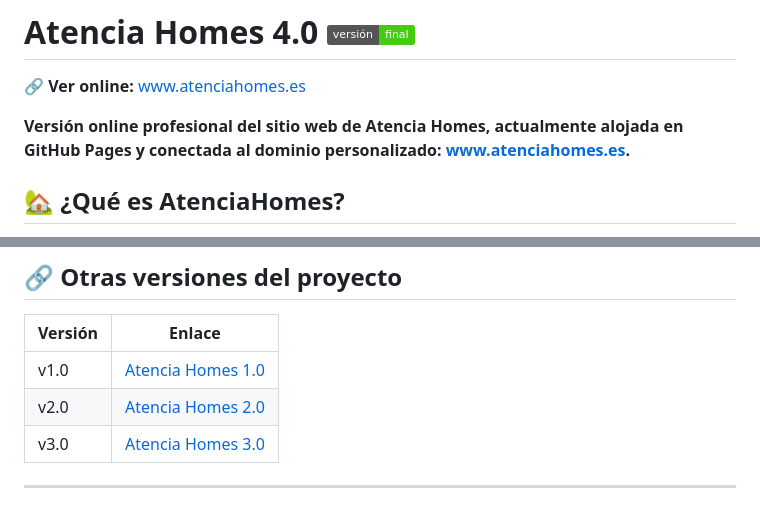
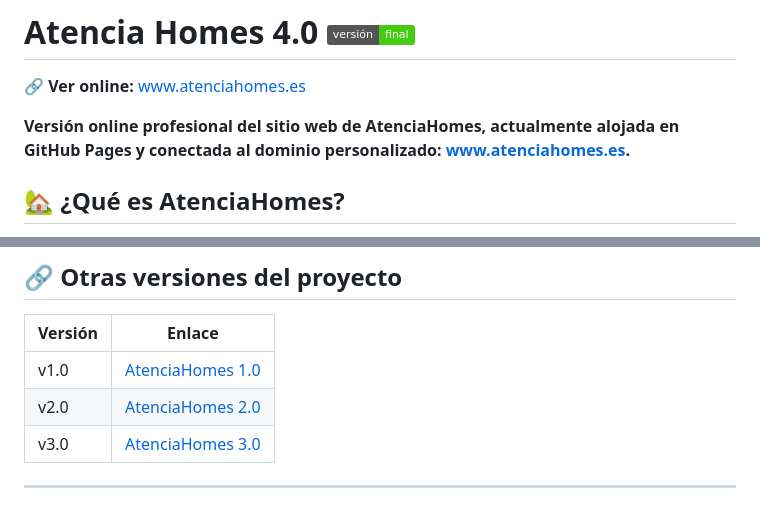
Before and after one commit to JESUS323DEV/Atencia-homes-oline, a Markdown page: README.md, 2 parts joined by grey strips. Drawn GitHub-style; badges without logos.

Commit message:
Forzando actualización README

```diff
--- a/README.md
+++ b/README.md
@@ -3,7 +3,7 @@
 
 🔗 **Ver online:** [www.atenciahomes.es](https://www.atenciahomes.es)
 
-**Versión online profesional del sitio web de Atencia Homes, actualmente alojada en GitHub Pages y conectada al dominio personalizado: [www.atenciahomes.es](https://www.atenciahomes.es).**
+**Versión online profesional del sitio web de AtenciaHomes, actualmente alojada en GitHub Pages y conectada al dominio personalizado: [www.atenciahomes.es](https://www.atenciahomes.es).**
 
 ## 🏡 ¿Qué es AtenciaHomes?
 
@@ -98,8 +98,8 @@ Por primera vez, puedo decir con orgullo:
 
 | Versión | Enlace                                                        |
 |---------|---------------------------------------------------------------|
-| v1.0    | [Atencia Homes 1.0](https://jesus323dev.github.io/AtenciaHomes.com/)         |
-| v2.0    | [Atencia Homes 2.0](https://jesus323dev.github.io/Atenciahomes2.0/)          |
-| v3.0    | [Atencia Homes 3.0](https://jesus323dev.github.io/Atencia-Homes-3.0/)        |
+| v1.0    | [AtenciaHomes 1.0](https://jesus323dev.github.io/AtenciaHomes.com/)         |
+| v2.0    | [AtenciaHomes 2.0](https://jesus323dev.github.io/Atenciahomes2.0/)          |
+| v3.0    | [AtenciaHomes 3.0](https://jesus323dev.github.io/Atencia-Homes-3.0/)        |
 
 ---
```
